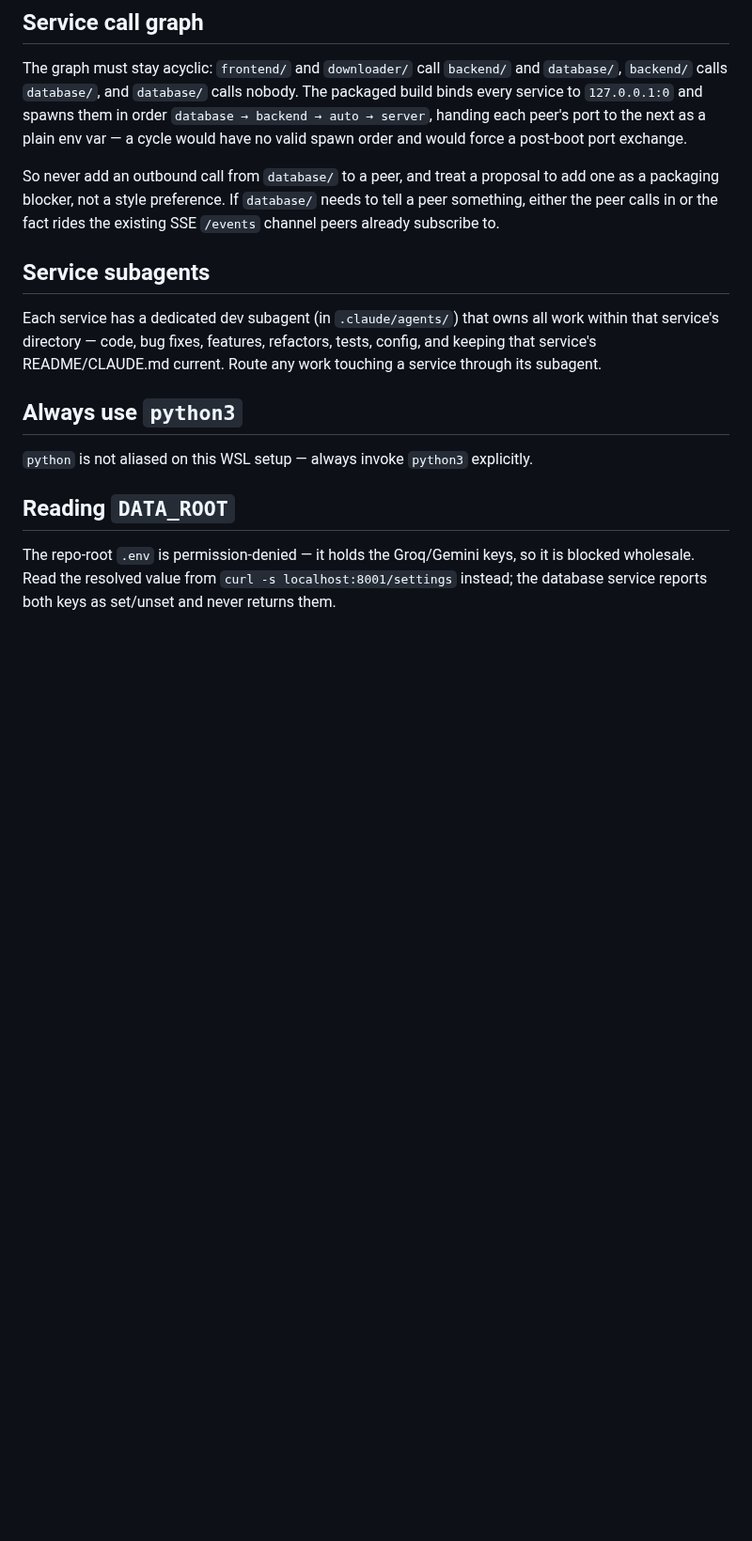
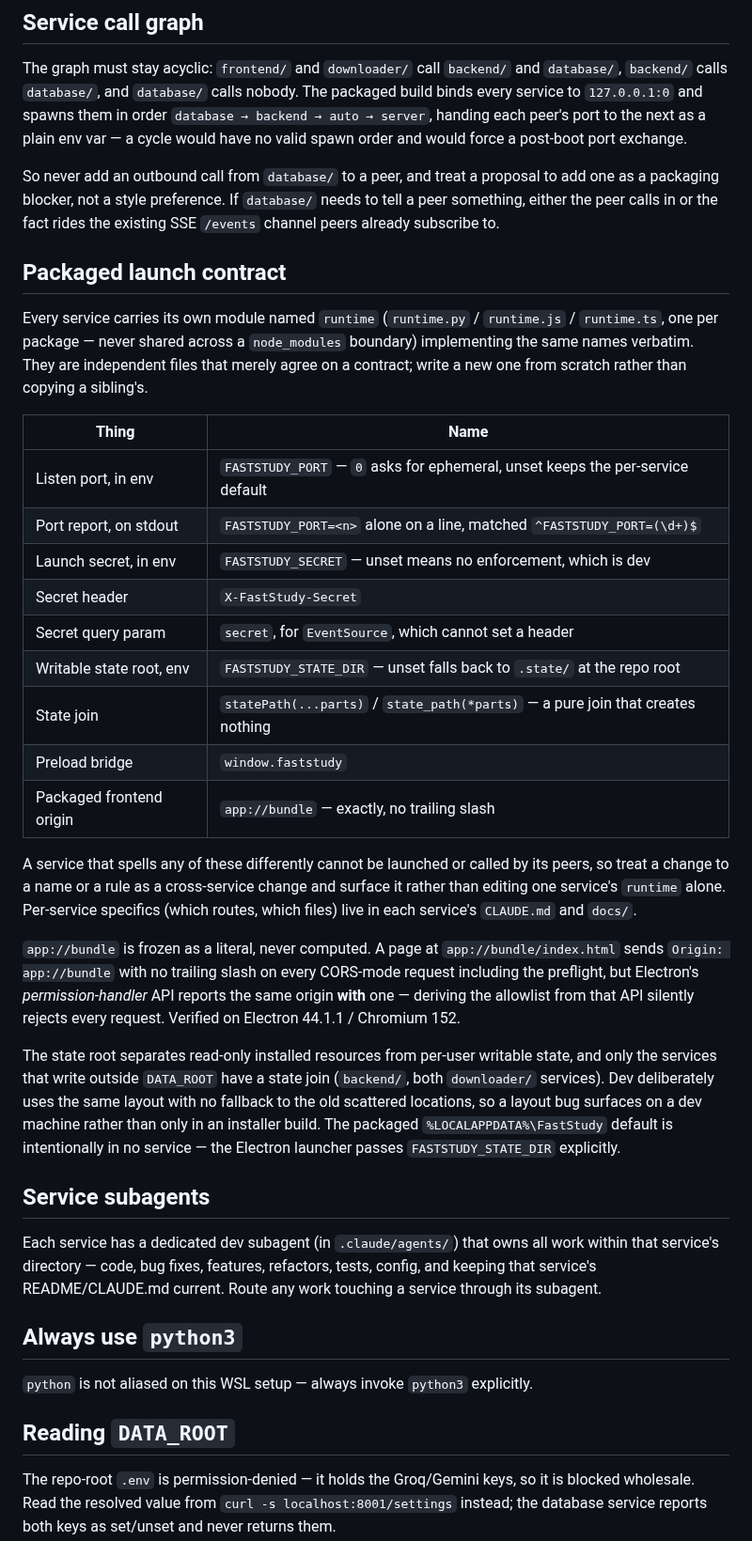
Before and after one commit to ShalomPrinz/fast-study, a Markdown page: CLAUDE.md, the part around one of its changes. Shown at 94% size. Drawn GitHub-style; blank space fills up the shorter version.

Commit message:
docs: document the packaged launch contract
Co-Authored-By: Claude Opus 5 <noreply@anthropic.com>

```diff
--- a/CLAUDE.md
+++ b/CLAUDE.md
@@ -24,6 +24,28 @@ Beyond that, `downloader/` also calls `backend/` to record download durations in
 The graph must stay acyclic: `frontend/` and `downloader/` call `backend/` and `database/`, `backend/` calls `database/`, and `database/` calls nobody. The packaged build binds every service to `127.0.0.1:0` and spawns them in order `database → backend → auto → server`, handing each peer's port to the next as a plain env var — a cycle would have no valid spawn order and would force a post-boot port exchange.
 
 So never add an outbound call from `database/` to a peer, and treat a proposal to add one as a packaging blocker, not a style preference. If `database/` needs to tell a peer something, either the peer calls in or the fact rides the existing SSE `/events` channel peers already subscribe to.
+
+## Packaged launch contract
+
+Every service carries its own module named `runtime` (`runtime.py` / `runtime.js` / `runtime.ts`, one per package — never shared across a `node_modules` boundary) implementing the same names verbatim. They are independent files that merely agree on a contract; write a new one from scratch rather than copying a sibling's.
+
+| Thing                    | Name                                                                             |
+| ------------------------ | -------------------------------------------------------------------------------- |
+| Listen port, in env      | `FASTSTUDY_PORT` — `0` asks for ephemeral, unset keeps the per-service default    |
+| Port report, on stdout   | `FASTSTUDY_PORT=<n>` alone on a line, matched `^FASTSTUDY_PORT=(\d+)$`            |
+| Launch secret, in env    | `FASTSTUDY_SECRET` — unset means no enforcement, which is dev                     |
+| Secret header            | `X-FastStudy-Secret`                                                             |
+| Secret query param       | `secret`, for `EventSource`, which cannot set a header                           |
+| Writable state root, env | `FASTSTUDY_STATE_DIR` — unset falls back to `.state/` at the repo root            |
+| State join               | `statePath(...parts)` / `state_path(*parts)` — a pure join that creates nothing   |
+| Preload bridge           | `window.faststudy`                                                               |
+| Packaged frontend origin | `app://bundle` — exactly, no trailing slash                                      |
+
+A service that spells any of these differently cannot be launched or called by its peers, so treat a change to a name or a rule as a cross-service change and surface it rather than editing one service's `runtime` alone. Per-service specifics (which routes, which files) live in each service's `CLAUDE.md` and `docs/`.
+
+`app://bundle` is frozen as a literal, never computed. A page at `app://bundle/index.html` sends `Origin: app://bundle` with no trailing slash on every CORS-mode request including the preflight, but Electron's *permission-handler* API reports the same origin **with** one — deriving the allowlist from that API silently rejects every request. Verified on Electron 44.1.1 / Chromium 152.
+
+The state root separates read-only installed resources from per-user writable state, and only the services that write outside `DATA_ROOT` have a state join (`backend/`, both `downloader/` services). Dev deliberately uses the same layout with no fallback to the old scattered locations, so a layout bug surfaces on a dev machine rather than only in an installer build. The packaged `%LOCALAPPDATA%\FastStudy` default is intentionally in no service — the Electron launcher passes `FASTSTUDY_STATE_DIR` explicitly.
 
 ## Service subagents
 
```
Also changed, not shown: other parts of CLAUDE.md (+2 -0 lines).
